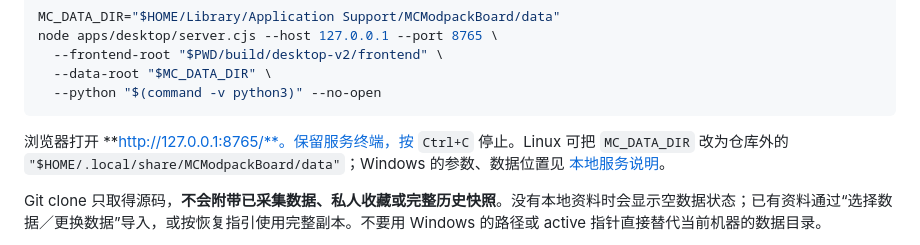
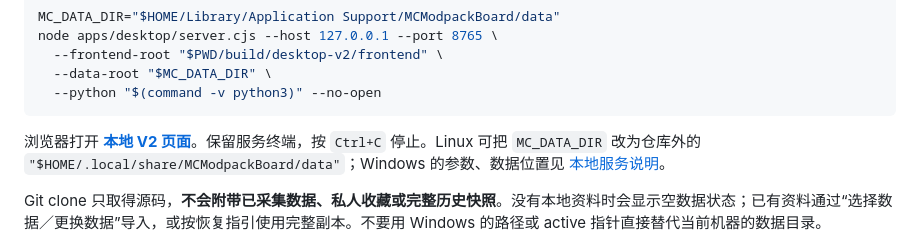
Before and after one commit to suifracti/mc-modpack-crawler-board, a Markdown page: README.md, the part around the change. Rendered like a GitHub page.

Commit message:
Use explicit localhost link for GitHub Markdown rendering

````diff
--- a/README.md
+++ b/README.md
@@ -80,7 +80,7 @@ node apps/desktop/server.cjs --host 127.0.0.1 --port 8765 \
   --python "$(command -v python3)" --no-open
 ```
 
-浏览器打开 **http://127.0.0.1:8765/**。保留服务终端，按 `Ctrl+C` 停止。Linux 可把 `MC_DATA_DIR` 改为仓库外的 `"$HOME/.local/share/MCModpackBoard/data"`；Windows 的参数、数据位置见 [本地服务说明](apps/desktop/README.md)。
+浏览器打开 **[本地 V2 页面](http://127.0.0.1:8765/)**。保留服务终端，按 `Ctrl+C` 停止。Linux 可把 `MC_DATA_DIR` 改为仓库外的 `"$HOME/.local/share/MCModpackBoard/data"`；Windows 的参数、数据位置见 [本地服务说明](apps/desktop/README.md)。
 
 Git clone 只取得源码，**不会附带已采集数据、私人收藏或完整历史快照**。没有本地资料时会显示空数据状态；已有资料通过“选择数据／更换数据”导入，或按恢复指引使用完整副本。不要用 Windows 的路径或 active 指针直接替代当前机器的数据目录。
 
````
